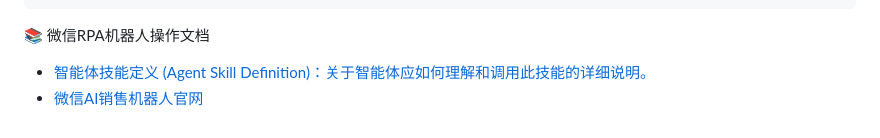
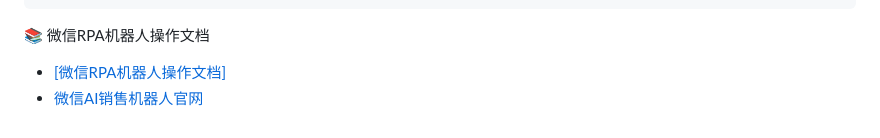
Before and after one commit to LeoMusk/wechat-rpa-bot-skill, a Markdown page: README.md, the part around the change. GitHub-like rendering.

````diff
--- a/README.md
+++ b/README.md
@@ -62,5 +62,5 @@ curl -X POST http://127.0.0.1:9922/api/chat/send_message \
      -d '{"user": "文件传输助手", "message": "你好，这是来自智能体的消息！"}'
 ```
 📚 微信RPA机器人操作文档
-- [智能体技能定义 (Agent Skill Definition)：关于智能体应如何理解和调用此技能的详细说明。](https://n2b8xxdgjx.feishu.cn/wiki/DgLlwBoV4ioFbpkG8LDcz6VjnAf)
-- [微信AI销售机器人官网](https://www.yokoagi.com/)
+- <a href="https://n2b8xxdgjx.feishu.cn/wiki/DgLlwBoV4ioFbpkG8LDcz6VjnAf" target="_blank">[微信RPA机器人操作文档]</a>
+- <a href="https://www.yokoagi.com/" target="_blank">微信AI销售机器人官网</a>
````
